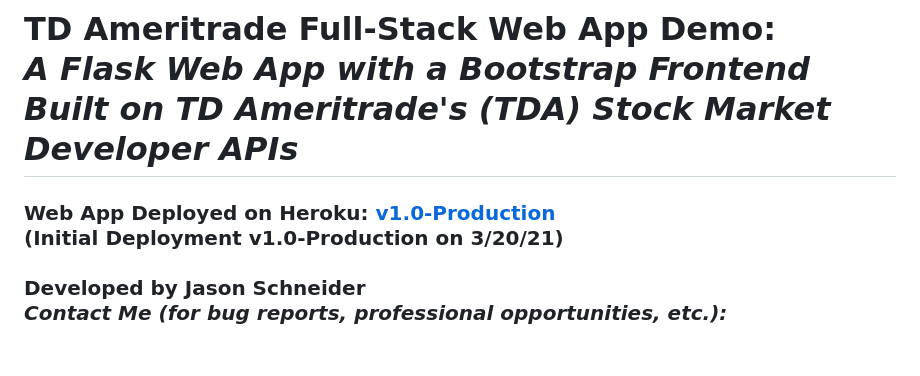
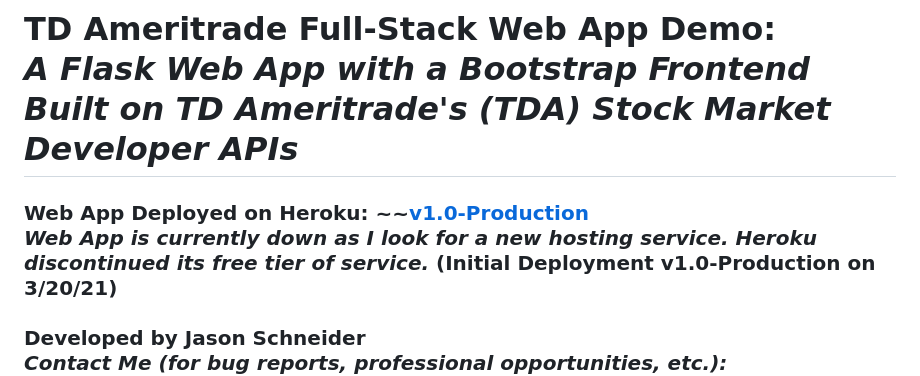
Before and after one commit to jschneider23/FullStackDemo, a Markdown page: README.md, the part around the change. GitHub-like rendering; blank space fills up the shorter version.

```diff
--- a/README.md
+++ b/README.md
@@ -1,6 +1,7 @@
 # TD Ameritrade Full-Stack Web App Demo: <br>*A Flask Web App with a Bootstrap Frontend Built on TD Ameritrade's (TDA) Stock Market Developer APIs*
 <h3>
-Web App Deployed on Heroku: <a href="https://fullstackappdemo.herokuapp.com/">v1.0-Production</a><br>
+Web App Deployed on Heroku: ~~<a href="https://fullstackappdemo.herokuapp.com/">v1.0-Production</a><br>
+<i>Web App is currently down as I look for a new hosting service.  Heroku discontinued its free tier of service.</i>
 (Initial Deployment v1.0-Production on 3/20/21)<br><br>
 Developed by Jason Schneider<br>
 <i>Contact Me (for bug reports, professional opportunities, etc.): jasondukeschneider@gmail.com</i>
```
